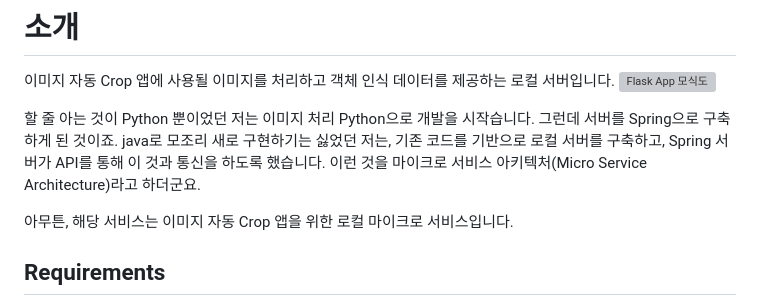
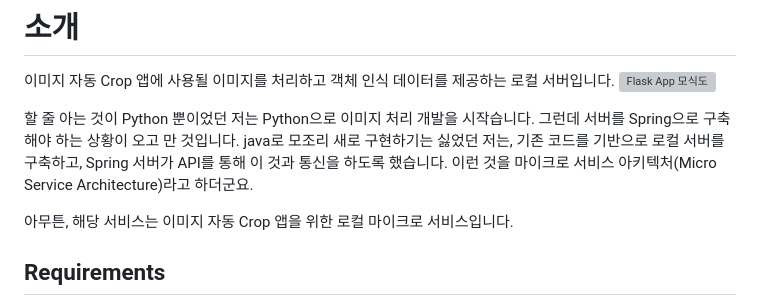
Before and after one commit to iPodNano6G/extend_bg_and_auto_crop, a Markdown page: image_processing_app/README.md, the part around the change. Rendered like a GitHub page; grey boxes are pictures that could not be loaded.

Commit message:
README.md 업데이트

```diff
--- a/image_processing_app/README.md
+++ b/image_processing_app/README.md
@@ -3,7 +3,7 @@
 이미지 자동 Crop 앱에 사용될 이미지를 처리하고 객체 인식 데이터를 제공하는 로컬 서버입니다.
 ![Flask App 모식도](./docs/images/flask.png)
 
-할 줄 아는 것이 Python 뿐이었던 저는 이미지 처리 Python으로 개발을 시작습니다. 그런데 서버를 Spring으로 구축하게 된 것이죠. java로 모조리 새로 구현하기는 싫었던 저는, 기존 코드를 기반으로 로컬 서버를 구축하고, Spring 서버가 API를 통해 이 것과 통신을 하도록 했습니다. 이런 것을 마이크로 서비스 아키텍처(Micro Service Architecture)라고 하더군요.
+할 줄 아는 것이 Python 뿐이었던 저는 Python으로 이미지 처리 개발을 시작습니다. 그런데 서버를 Spring으로 구축해야 하는 상황이 오고 만 것입니다. java로 모조리 새로 구현하기는 싫었던 저는, 기존 코드를 기반으로 로컬 서버를 구축하고, Spring 서버가 API를 통해 이 것과 통신을 하도록 했습니다. 이런 것을 마이크로 서비스 아키텍처(Micro Service Architecture)라고 하더군요.
 
 아무튼, 해당 서비스는 이미지 자동 Crop 앱을 위한 로컬 마이크로 서비스입니다.
 
```
